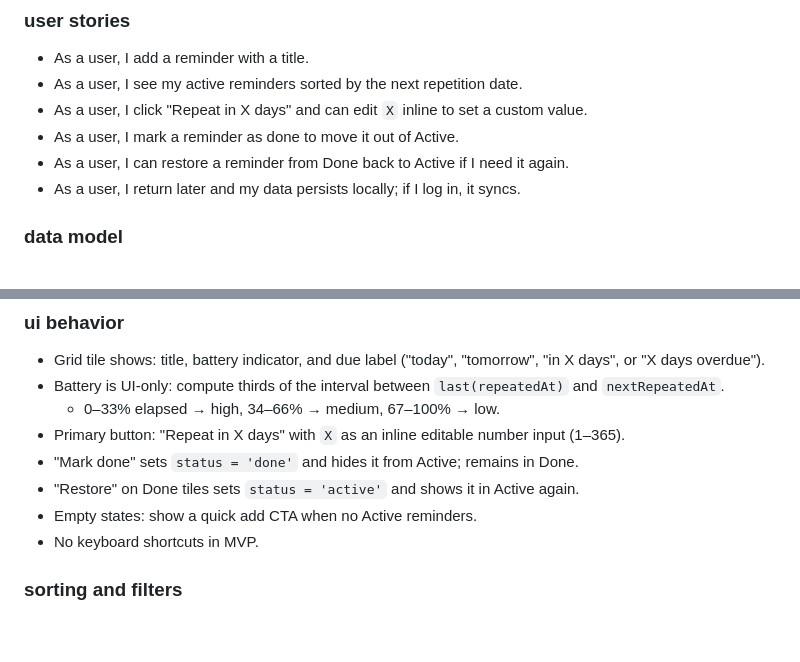
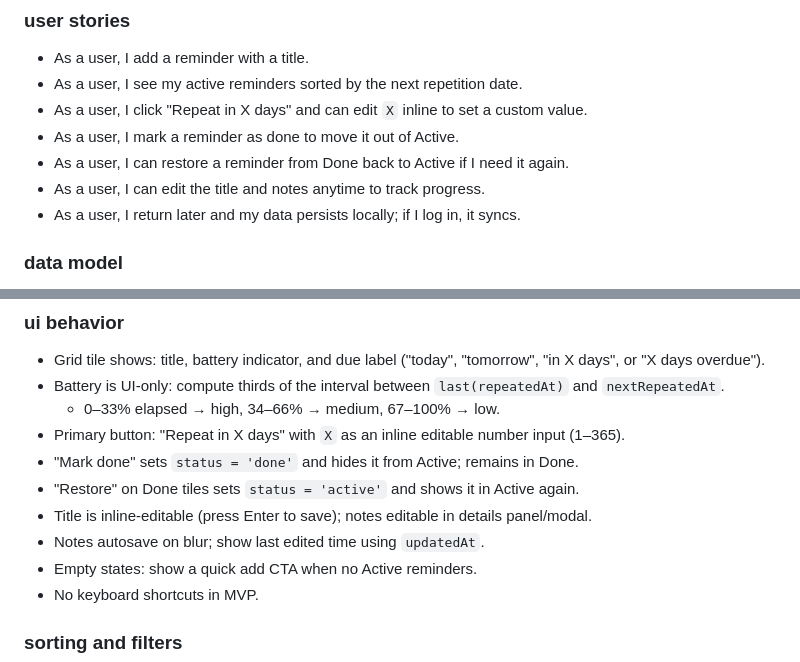
Before and after one commit to msoq/overnover, a Markdown page: roadmap.md, 2 parts joined by grey strips. Drawn GitHub-style; blank space fills up the shorter version.

Commit message:
docs: update roadmap

```diff
--- a/roadmap.md
+++ b/roadmap.md
@@ -12,6 +12,7 @@
 - As a user, I click "Repeat in X days" and can edit `X` inline to set a custom value.
 - As a user, I mark a reminder as done to move it out of Active.
 - As a user, I can restore a reminder from Done back to Active if I need it again.
+- As a user, I can edit the title and notes anytime to track progress.
 - As a user, I return later and my data persists locally; if I log in, it syncs.
 
 ### data model
@@ -42,6 +43,8 @@
 - Primary button: "Repeat in X days" with `X` as an inline editable number input (1–365).
 - "Mark done" sets `status = 'done'` and hides it from Active; remains in Done.
 - "Restore" on Done tiles sets `status = 'active'` and shows it in Active again.
+- Title is inline‑editable (press Enter to save); notes editable in details panel/modal.
+- Notes autosave on blur; show last edited time using `updatedAt`.
 - Empty states: show a quick add CTA when no Active reminders.
 - No keyboard shortcuts in MVP.
 
```
